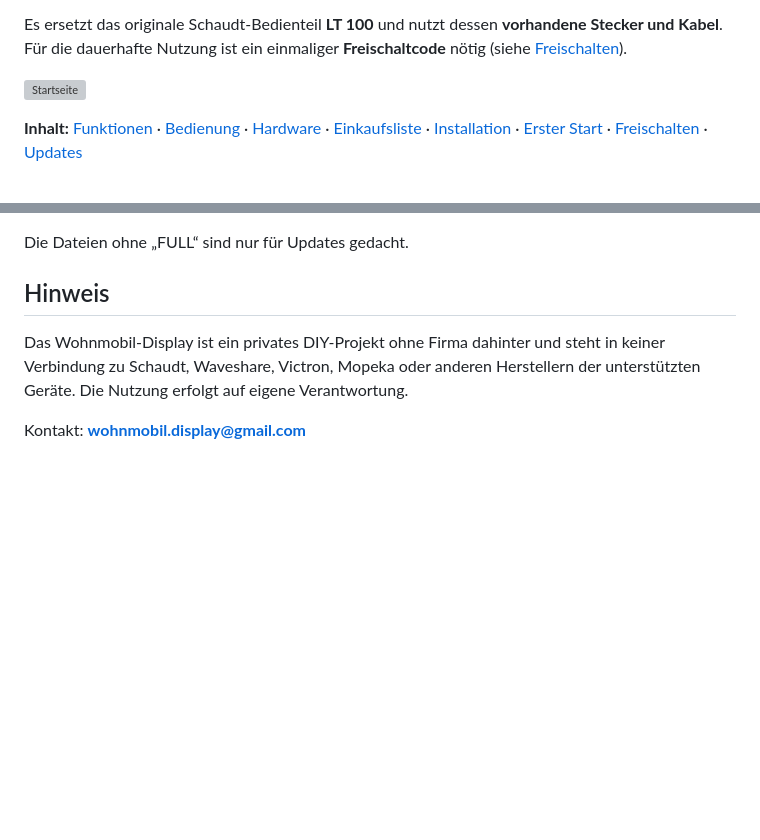
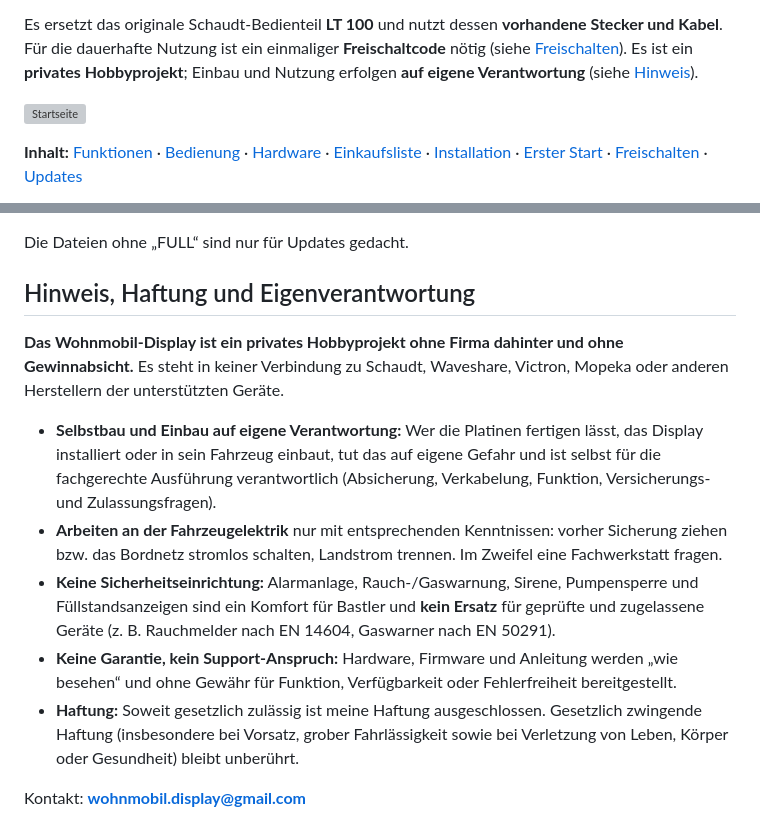
Before and after one commit to Wohnmobil-Display/Wohnmobil-Display, a Markdown page: README.md, 2 parts joined by grey strips. Rendered like a GitHub page; blank space fills up the shorter version; grey boxes are pictures that could not be loaded.

Commit message:
Hinweis: Hobbyprojekt, Eigenverantwortung und Haftung ausfuehrlicher

```diff
--- a/README.md
+++ b/README.md
@@ -16,6 +16,7 @@ Ein 7-Zoll-Touchdisplay, das rund um die Uhr auf dein Wohnmobil aufpasst:
 
 Es ersetzt das originale Schaudt-Bedienteil **LT 100** und nutzt dessen **vorhandene Stecker und Kabel**.
 Für die dauerhafte Nutzung ist ein einmaliger **Freischaltcode** nötig (siehe [Freischalten](#3-freischalten)).
+Es ist ein **privates Hobbyprojekt**; Einbau und Nutzung erfolgen **auf eigene Verantwortung** (siehe [Hinweis](#hinweis-haftung-und-eigenverantwortung)).
 
 ![Startseite](bilder/startseite.png)
 
@@ -318,9 +319,22 @@ liegen zwei Dateien, die mit einem eigenen Flash-Programm jeweils an **Adresse 0
 
 Die Dateien ohne „FULL“ sind nur für Updates gedacht.
 
-## Hinweis
+## Hinweis, Haftung und Eigenverantwortung
 
-Das Wohnmobil-Display ist ein privates DIY-Projekt ohne Firma dahinter und steht in keiner Verbindung zu Schaudt,
-Waveshare, Victron, Mopeka oder anderen Herstellern der unterstützten Geräte. Die Nutzung erfolgt auf eigene Verantwortung.
+**Das Wohnmobil-Display ist ein privates Hobbyprojekt ohne Firma dahinter und ohne Gewinnabsicht.** Es steht in keiner
+Verbindung zu Schaudt, Waveshare, Victron, Mopeka oder anderen Herstellern der unterstützten Geräte.
+
+- **Selbstbau und Einbau auf eigene Verantwortung:** Wer die Platinen fertigen lässt, das Display installiert oder in
+  sein Fahrzeug einbaut, tut das auf eigene Gefahr und ist selbst für die fachgerechte Ausführung verantwortlich
+  (Absicherung, Verkabelung, Funktion, Versicherungs- und Zulassungsfragen).
+- **Arbeiten an der Fahrzeugelektrik** nur mit entsprechenden Kenntnissen: vorher Sicherung ziehen bzw. das Bordnetz
+  stromlos schalten, Landstrom trennen. Im Zweifel eine Fachwerkstatt fragen.
+- **Keine Sicherheitseinrichtung:** Alarmanlage, Rauch-/Gaswarnung, Sirene, Pumpensperre und Füllstandsanzeigen sind
+  ein Komfort für Bastler und **kein Ersatz** für geprüfte und zugelassene Geräte (z. B. Rauchmelder nach EN 14604,
+  Gaswarner nach EN 50291).
+- **Keine Garantie, kein Support-Anspruch:** Hardware, Firmware und Anleitung werden „wie besehen“ und ohne
+  Gewähr für Funktion, Verfügbarkeit oder Fehlerfreiheit bereitgestellt.
+- **Haftung:** Soweit gesetzlich zulässig ist meine Haftung ausgeschlossen. Gesetzlich zwingende Haftung (insbesondere
+  bei Vorsatz, grober Fahrlässigkeit sowie bei Verletzung von Leben, Körper oder Gesundheit) bleibt unberührt.
 
 Kontakt: **wohnmobil.display@gmail.com**
```
